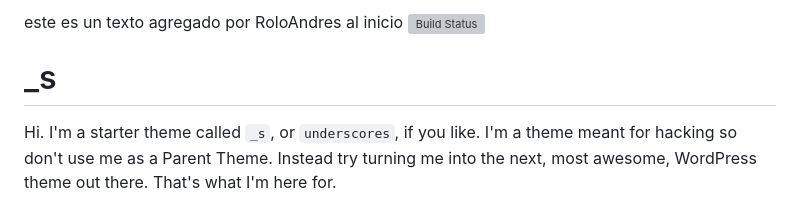
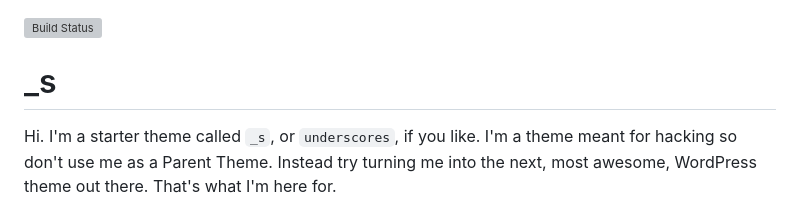
Before and after one commit to jennyruiz1978/miweb, a Markdown page: README.md, the part around the change. Rendered like a GitHub page; grey boxes are pictures that could not be loaded.

Commit message:
eliminando texto del inicio

```diff
--- a/README.md
+++ b/README.md
@@ -1,4 +1,3 @@
-este es un texto agregado por RoloAndres al inicio
 [![Build Status](https://travis-ci.org/Automattic/_s.svg?branch=master)](https://travis-ci.org/Automattic/_s)
 
 _s
```
